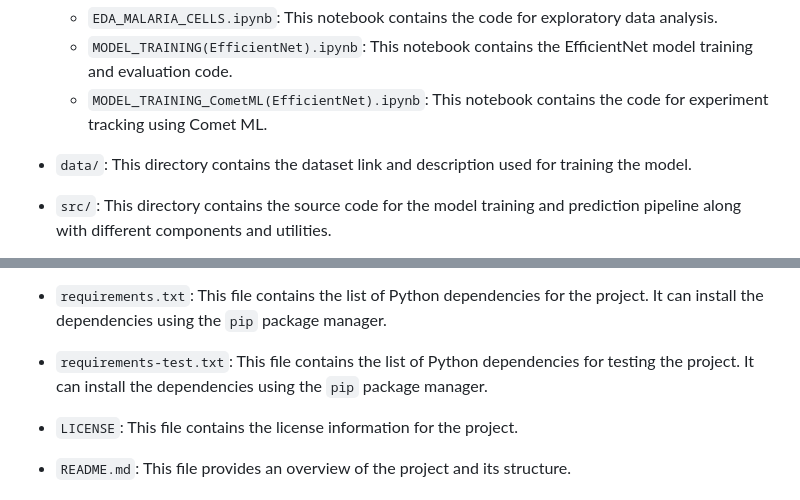
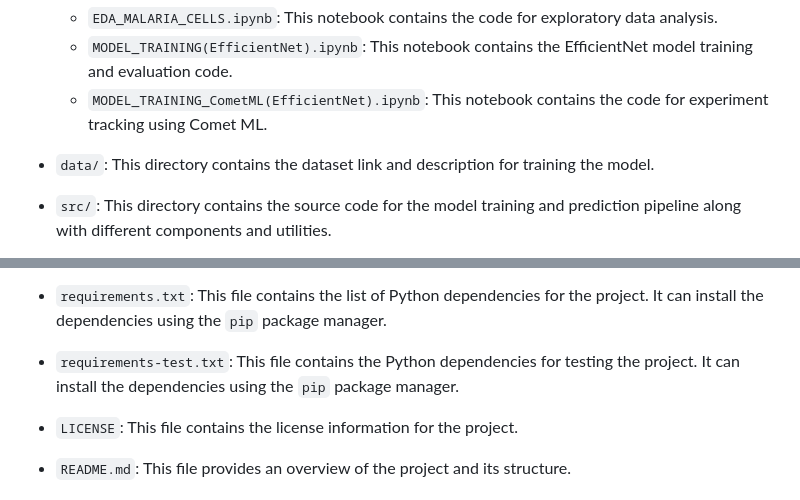
Before and after one commit to sitamgithub-MSIT/MalDetect, a Markdown page: README.md, 2 parts joined by grey strips. GitHub-like rendering.

```diff
--- a/README.md
+++ b/README.md
@@ -20,7 +20,7 @@ The project is organized as follows:
   - `MODEL_TRAINING(EfficientNet).ipynb`: This notebook contains the EfficientNet model training and evaluation code.
   - `MODEL_TRAINING_CometML(EfficientNet).ipynb`: This notebook contains the code for experiment tracking using Comet ML.
 
-- `data/`: This directory contains the dataset link and description used for training the model.
+- `data/`: This directory contains the dataset link and description for training the model.
 
 - `src/`: This directory contains the source code for the model training and prediction pipeline along with different components and utilities.
 
@@ -67,7 +67,7 @@ The project is organized as follows:
 - `.gcloudignore`: This file contains the files that Google Cloud will ignore.
 - `.gitignore`: This file contains the files to be ignored by Git.
 - `requirements.txt`: This file contains the list of Python dependencies for the project. It can install the dependencies using the `pip` package manager.
-- `requirements-test.txt`: This file contains the list of Python dependencies for testing the project. It can install the dependencies using the `pip` package manager.
+- `requirements-test.txt`: This file contains the Python dependencies for testing the project. It can install the dependencies using the `pip` package manager.
 - `LICENSE`: This file contains the license information for the project.
 - `README.md`: This file provides an overview of the project and its structure.
 
```
Also changed, not shown: other parts of README.md (+1 -1 lines).
